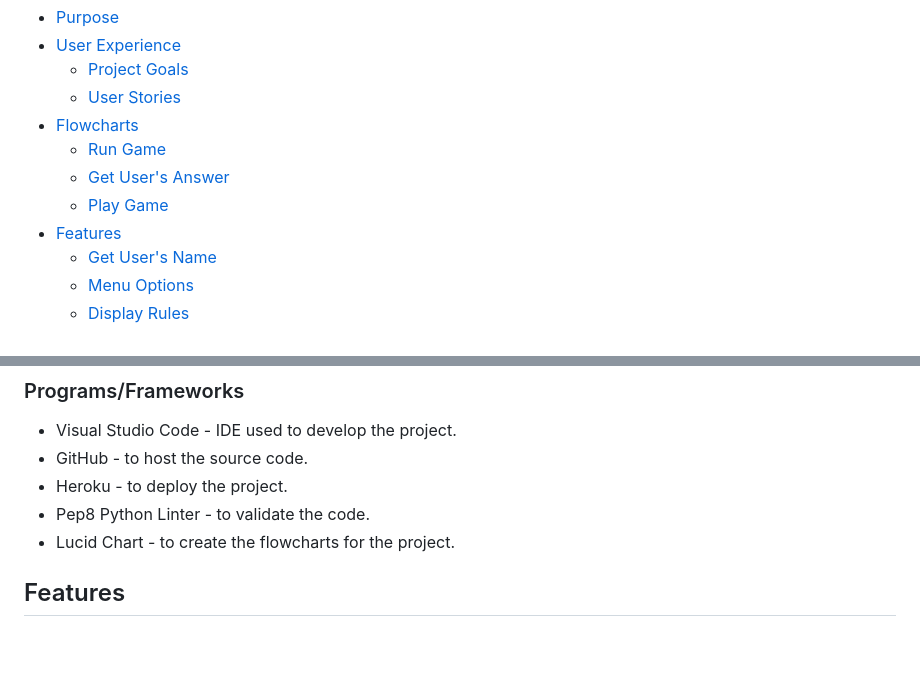
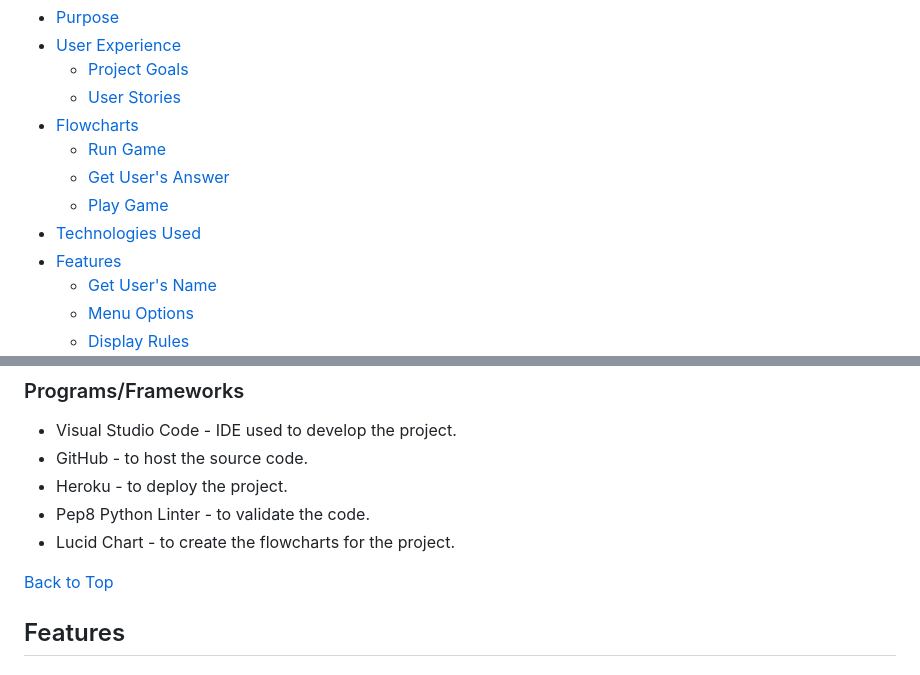
Before and after one commit to Soro82/hangman, a Markdown page: README.md, 2 parts joined by grey strips. GitHub-like rendering; blank space fills up the shorter version.

Commit message:
update table of contents in readme

```diff
--- a/README.md
+++ b/README.md
@@ -17,6 +17,7 @@ The Hangman game is a Python command-line project. It is written in Python and d
    * [Run Game](#run-game)
    * [Get User's Answer](#get-users-answer)
    * [Play Game](#play-game)
+* [Technologies Used](#technologies-used)
 * [Features](#features)
    * [Get User's Name](#get-users-name)
    * [Menu Options](#menu-options)
@@ -133,6 +134,9 @@ At first I had a separate function to check the user's answer but I realized tha
 * Heroku - to deploy the project.
 * Pep8 Python Linter - to validate the code.
 * Lucid Chart - to create the flowcharts for the project.
+
+[Back to Top](#hangman)
+
 ## Features
 
 ### Get User's Name
```
